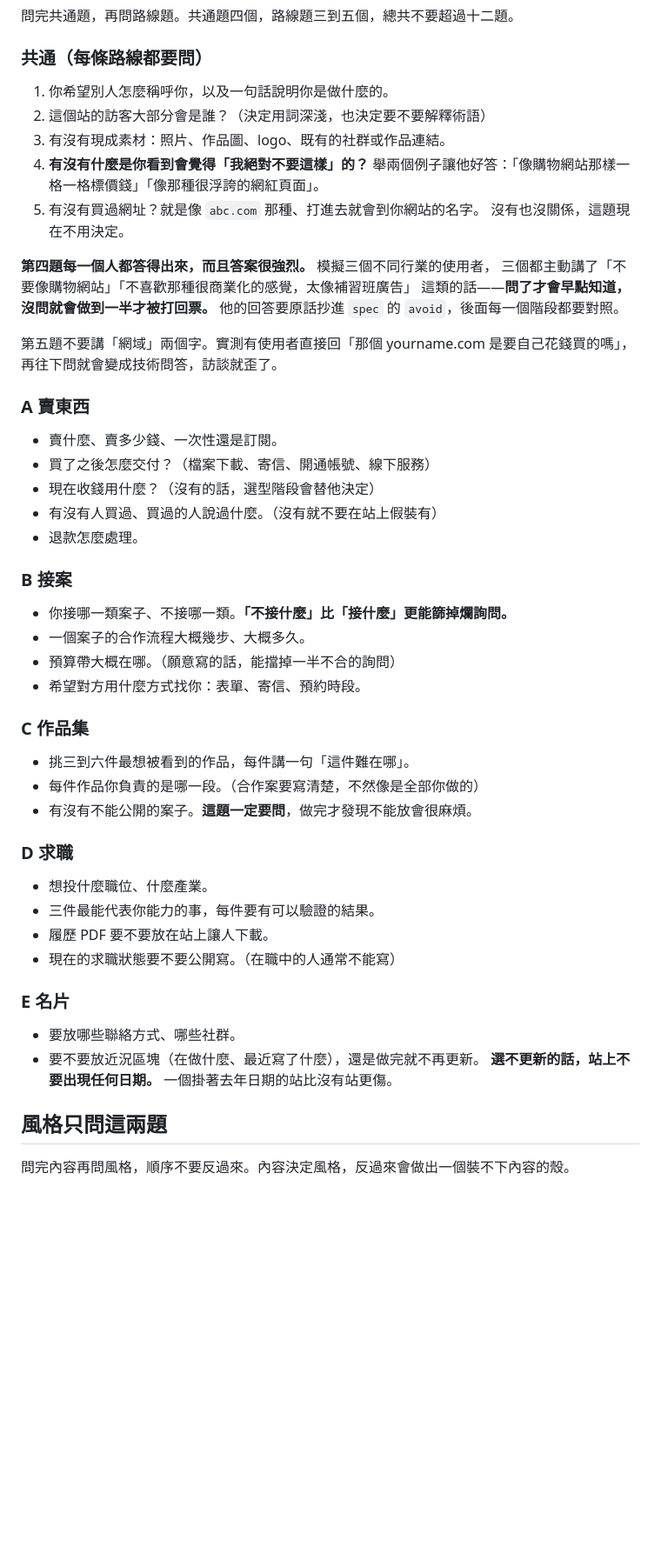
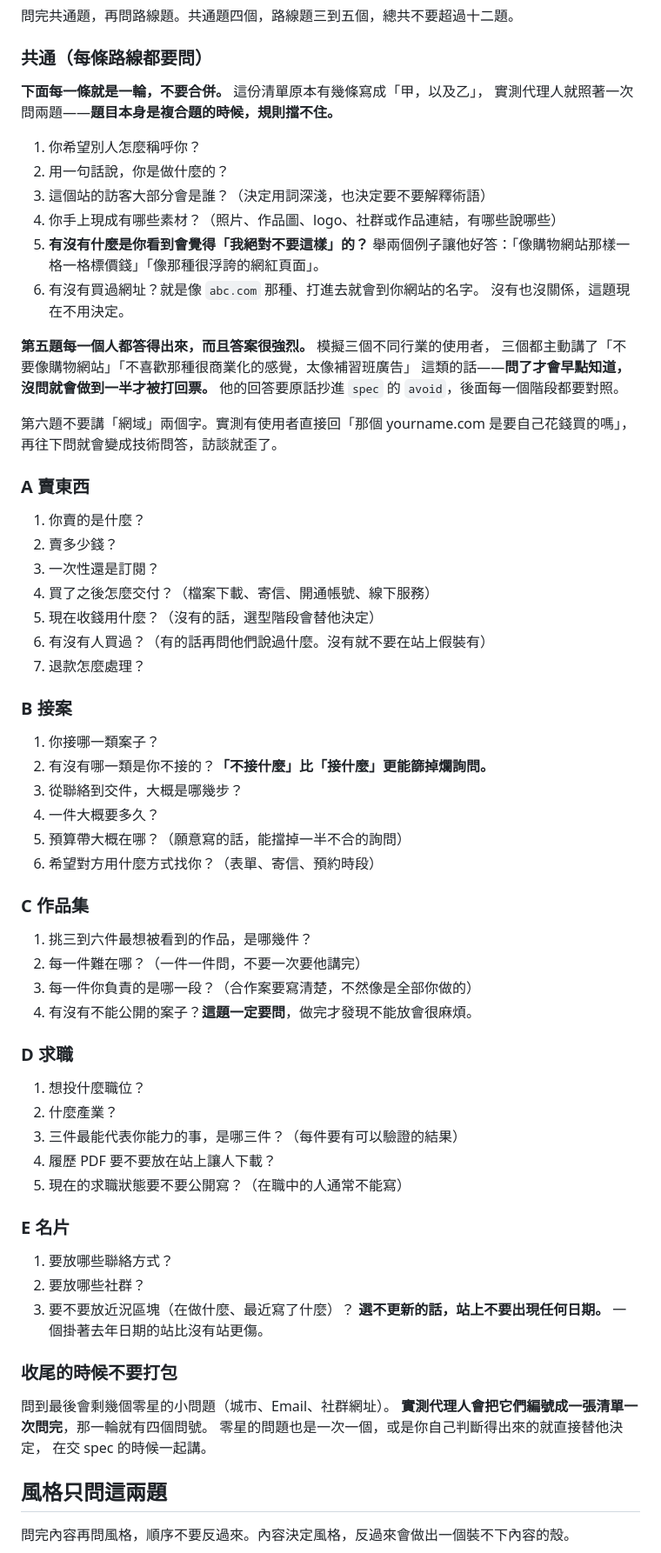
Before and after one commit to yazelin/personal-brand-site-starter, a Markdown page: skills/01-interview/SKILL.md, the part around one of its changes. Shown at 87% size. GitHub-like rendering; blank space fills up the shorter version.

Commit message:
找到「一次一題」的根因:題目清單本身就是複合題,全部拆開
第一次修(把規則改成「訊息裡只能有一個問號」)把違規率從 57% 壓到 38%,
但沒解決。看剩下的違規才發現根因:**指引自己寫的題目就是一句兩問**——
「你希望別人怎麼稱呼你,以及一句話說明你是做什麼的」
「你接哪一類案子、不接哪一類」
「合作流程大概幾步、大概多久」
代理人只是照著問。題目是複合題的時候,規則擋不住。

- 共通題 5 條拆成 6 條,五條路線的清單全部拆成單一問句(共 33 條)
- 概念那一題的例子不要寫成問句(實測有代理人寫成兩個問號)
- 加「收尾的時候不要打包」:實測代理人會把零星問題編號成清單一次問完

同一個人設同一個模型重跑的對照:改動前 8/14(57%),第一次修後 5/13(38%),
題目拆開之後的效果下一輪再測。

```diff
--- a/skills/01-interview/SKILL.md
+++ b/skills/01-interview/SKILL.md
@@ -54,55 +54,73 @@ description: 在動手做網站之前，問出使用者真正要促成的那一
 
 ### 共通（每條路線都要問）
 
-1. 你希望別人怎麼稱呼你，以及一句話說明你是做什麼的。
-2. 這個站的訪客大部分會是誰？（決定用詞深淺，也決定要不要解釋術語）
-3. 有沒有現成素材：照片、作品圖、logo、既有的社群或作品連結。
-4. **有沒有什麼是你看到會覺得「我絕對不要這樣」的？**
+**下面每一條就是一輪，不要合併。** 這份清單原本有幾條寫成「甲，以及乙」，
+實測代理人就照著一次問兩題——**題目本身是複合題的時候，規則擋不住。**
+
+1. 你希望別人怎麼稱呼你？
+2. 用一句話說，你是做什麼的？
+3. 這個站的訪客大部分會是誰？（決定用詞深淺，也決定要不要解釋術語）
+4. 你手上現成有哪些素材？（照片、作品圖、logo、社群或作品連結，有哪些說哪些）
+5. **有沒有什麼是你看到會覺得「我絕對不要這樣」的？**
    舉兩個例子讓他好答：「像購物網站那樣一格一格標價錢」「像那種很浮誇的網紅頁面」。
-5. 有沒有買過網址？就是像 `abc.com` 那種、打進去就會到你網站的名字。
+6. 有沒有買過網址？就是像 `abc.com` 那種、打進去就會到你網站的名字。
    沒有也沒關係，這題現在不用決定。
 
-**第四題每一個人都答得出來，而且答案很強烈。** 模擬三個不同行業的使用者，
+**第五題每一個人都答得出來，而且答案很強烈。** 模擬三個不同行業的使用者，
 三個都主動講了「不要像購物網站」「不喜歡那種很商業化的感覺，太像補習班廣告」
 這類的話——**問了才會早點知道，沒問就會做到一半才被打回票。**
 他的回答要原話抄進 `spec` 的 `avoid`，後面每一個階段都要對照。
 
-第五題不要講「網域」兩個字。實測有使用者直接回「那個 yourname.com 是要自己花錢買的嗎」，
+第六題不要講「網域」兩個字。實測有使用者直接回「那個 yourname.com 是要自己花錢買的嗎」，
 再往下問就會變成技術問答，訪談就歪了。
 
 ### A 賣東西
 
-- 賣什麼、賣多少錢、一次性還是訂閱。
-- 買了之後怎麼交付？（檔案下載、寄信、開通帳號、線下服務）
-- 現在收錢用什麼？（沒有的話，選型階段會替他決定）
-- 有沒有人買過、買過的人說過什麼。（沒有就不要在站上假裝有）
-- 退款怎麼處理。
+1. 你賣的是什麼？
+2. 賣多少錢？
+3. 一次性還是訂閱？
+4. 買了之後怎麼交付？（檔案下載、寄信、開通帳號、線下服務）
+5. 現在收錢用什麼？（沒有的話，選型階段會替他決定）
+6. 有沒有人買過？（有的話再問他們說過什麼。沒有就不要在站上假裝有）
+7. 退款怎麼處理？
 
 ### B 接案
 
-- 你接哪一類案子、不接哪一類。**「不接什麼」比「接什麼」更能篩掉爛詢問。**
-- 一個案子的合作流程大概幾步、大概多久。
-- 預算帶大概在哪。（願意寫的話，能擋掉一半不合的詢問）
-- 希望對方用什麼方式找你：表單、寄信、預約時段。
+1. 你接哪一類案子？
+2. 有沒有哪一類是你不接的？**「不接什麼」比「接什麼」更能篩掉爛詢問。**
+3. 從聯絡到交件，大概是哪幾步？
+4. 一件大概要多久？
+5. 預算帶大概在哪？（願意寫的話，能擋掉一半不合的詢問）
+6. 希望對方用什麼方式找你？（表單、寄信、預約時段）
 
 ### C 作品集
 
-- 挑三到六件最想被看到的作品，每件講一句「這件難在哪」。
-- 每件作品你負責的是哪一段。（合作案要寫清楚，不然像是全部你做的）
-- 有沒有不能公開的案子。**這題一定要問**，做完才發現不能放會很麻煩。
+1. 挑三到六件最想被看到的作品，是哪幾件？
+2. 每一件難在哪？（一件一件問，不要一次要他講完）
+3. 每一件你負責的是哪一段？（合作案要寫清楚，不然像是全部你做的）
+4. 有沒有不能公開的案子？**這題一定要問**，做完才發現不能放會很麻煩。
 
 ### D 求職
 
-- 想投什麼職位、什麼產業。
-- 三件最能代表你能力的事，每件要有可以驗證的結果。
-- 履歷 PDF 要不要放在站上讓人下載。
-- 現在的求職狀態要不要公開寫。（在職中的人通常不能寫）
+1. 想投什麼職位？
+2. 什麼產業？
+3. 三件最能代表你能力的事，是哪三件？（每件要有可以驗證的結果）
+4. 履歷 PDF 要不要放在站上讓人下載？
+5. 現在的求職狀態要不要公開寫？（在職中的人通常不能寫）
 
 ### E 名片
 
-- 要放哪些聯絡方式、哪些社群。
-- 要不要放近況區塊（在做什麼、最近寫了什麼），還是做完就不再更新。
-  **選不更新的話，站上不要出現任何日期。** 一個掛著去年日期的站比沒有站更傷。
+1. 要放哪些聯絡方式？
+2. 要放哪些社群？
+3. 要不要放近況區塊（在做什麼、最近寫了什麼）？
+   **選不更新的話，站上不要出現任何日期。** 一個掛著去年日期的站比沒有站更傷。
+
+### 收尾的時候不要打包
+
+問到最後會剩幾個零星的小問題（城市、Email、社群網址）。
+**實測代理人會把它們編號成一張清單一次問完**，那一輪就有四個問號。
+零星的問題也是一次一個，或是你自己判斷得出來的就直接替他決定，
+在交 spec 的時候一起講。
 
 ## 風格只問這兩題
 
```
Also changed, not shown: other parts of skills/01-interview/SKILL.md (+4 -1 lines).
